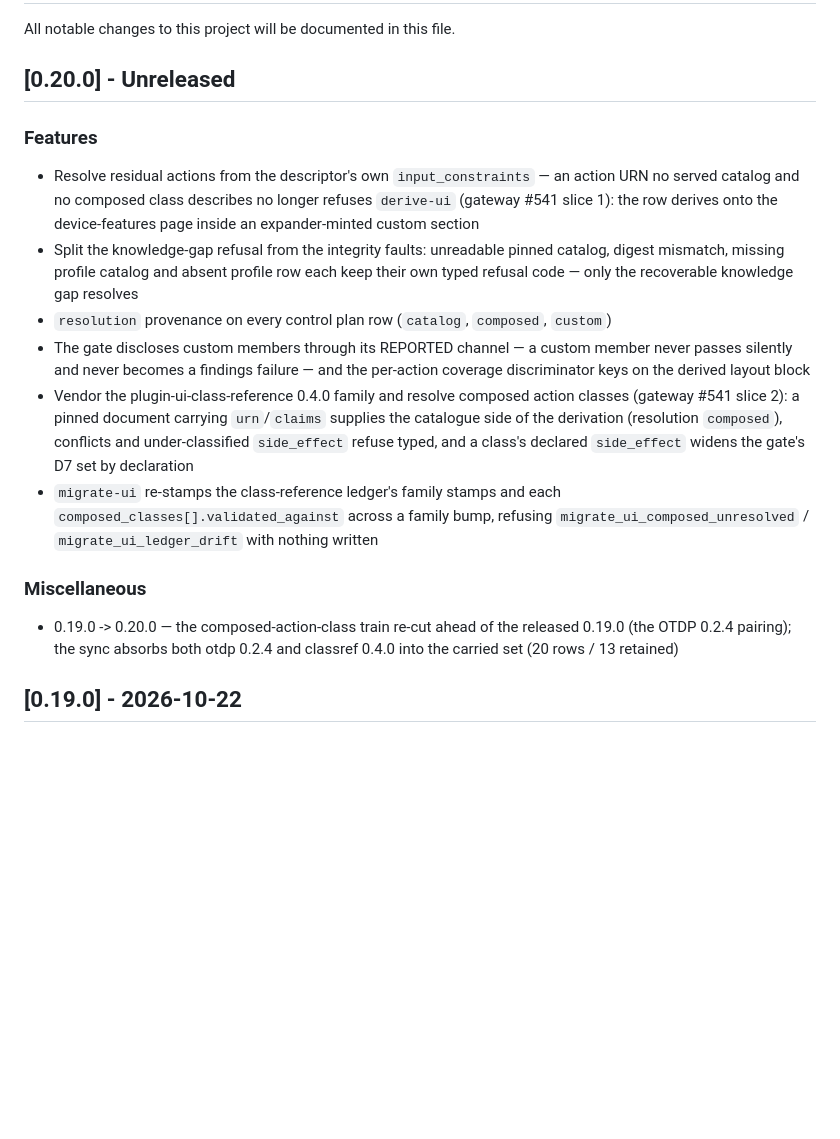
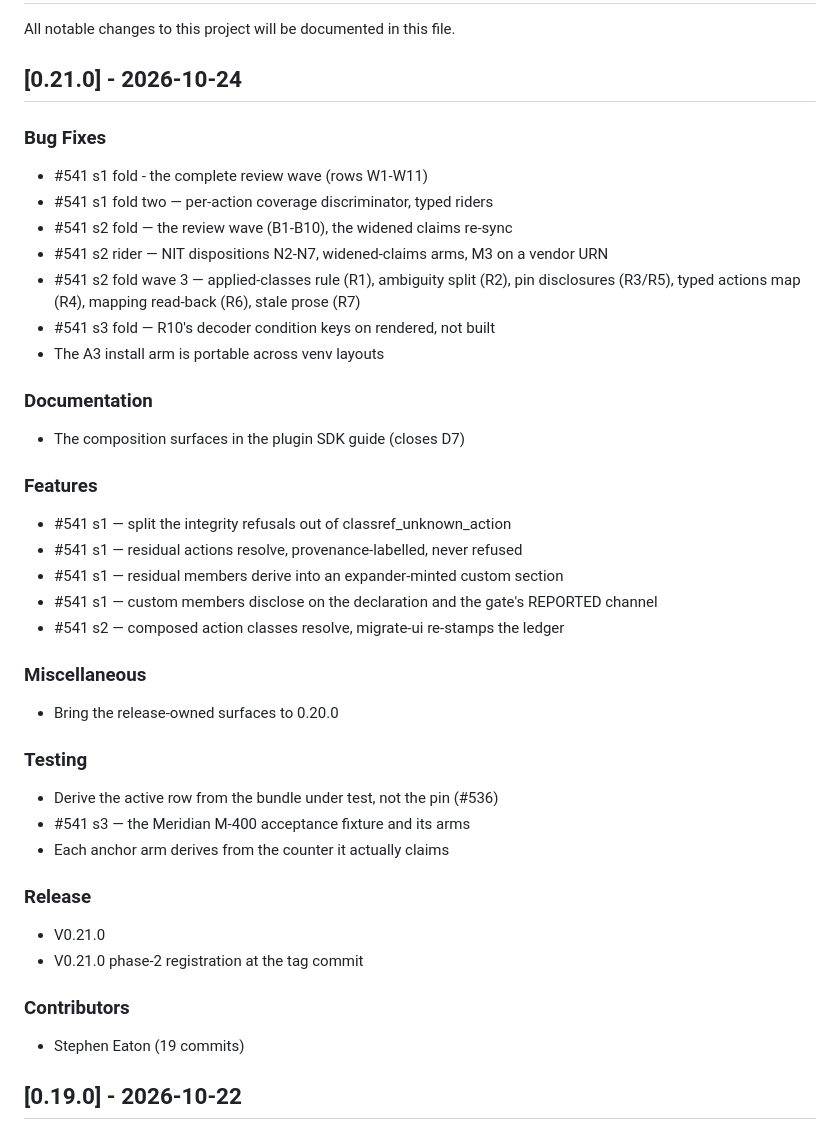
Before and after one commit to madeinoz67/benchweave-sdk, a Markdown page: CHANGELOG.md, the part around one of its changes. GitHub-like rendering; blank space fills up the shorter version.

Commit message:
chore(changelog): update for v0.21.0 [skip ci]

```diff
--- a/CHANGELOG.md
+++ b/CHANGELOG.md
@@ -2,21 +2,49 @@
 
 All notable changes to this project will be documented in this file.
 
-## [0.20.0] - Unreleased
+## [0.21.0] - 2026-10-24
+
+### Bug Fixes
+
+- #541 s1 fold - the complete review wave (rows W1-W11)
+- #541 s1 fold two — per-action coverage discriminator, typed riders
+- #541 s2 fold — the review wave (B1-B10), the widened claims re-sync
+- #541 s2 rider — NIT dispositions N2-N7, widened-claims arms, M3 on a vendor URN
+- #541 s2 fold wave 3 — applied-classes rule (R1), ambiguity split (R2), pin disclosures (R3/R5), typed actions map (R4), mapping read-back (R6), stale prose (R7)
+- #541 s3 fold — R10's decoder condition keys on rendered, not built
+- The A3 install arm is portable across venv layouts
+
+### Documentation
+
+- The composition surfaces in the plugin SDK guide (closes D7)
 
 ### Features
 
-- Resolve residual actions from the descriptor's own `input_constraints` — an action URN no served catalog and no composed class describes no longer refuses `derive-ui` (gateway #541 slice 1): the row derives onto the device-features page inside an expander-minted custom section
-- Split the knowledge-gap refusal from the integrity faults: unreadable pinned catalog, digest mismatch, missing profile catalog and absent profile row each keep their own typed refusal code — only the recoverable knowledge gap resolves
-- `resolution` provenance on every control plan row (`catalog`, `composed`, `custom`)
-- The gate discloses custom members through its REPORTED channel — a custom member never passes silently and never becomes a findings failure — and the per-action coverage discriminator keys on the derived layout block
-- Vendor the plugin-ui-class-reference 0.4.0 family and resolve composed action classes (gateway #541 slice 2): a pinned document carrying `urn`/`claims` supplies the catalogue side of the derivation (resolution `composed`), conflicts and under-classified `side_effect` refuse typed, and a class's declared `side_effect` widens the gate's D7 set by declaration
-- `migrate-ui` re-stamps the class-reference ledger's family stamps and each `composed_classes[].validated_against` across a family bump, refusing `migrate_ui_composed_unresolved` / `migrate_ui_ledger_drift` with nothing written
+- #541 s1 — split the integrity refusals out of classref_unknown_action
+- #541 s1 — residual actions resolve, provenance-labelled, never refused
+- #541 s1 — residual members derive into an expander-minted custom section
+- #541 s1 — custom members disclose on the declaration and the gate's REPORTED channel
+- #541 s2 — composed action classes resolve, migrate-ui re-stamps the ledger
 
 ### Miscellaneous
 
-- 0.19.0 -> 0.20.0 — the composed-action-class train re-cut ahead of the released 0.19.0 (the OTDP 0.2.4 pairing); the sync absorbs both otdp 0.2.4 and classref 0.4.0 into the carried set (20 rows / 13 retained)
+- Bring the release-owned surfaces to 0.20.0
 
+### Testing
+
+- Derive the active row from the bundle under test, not the pin (#536)
+- #541 s3 — the Meridian M-400 acceptance fixture and its arms
+- Each anchor arm derives from the counter it actually claims
+
+### Release
+
+- V0.21.0
+- V0.21.0 phase-2 registration at the tag commit
+
+
+### Contributors
+
+- Stephen Eaton (19 commits)
 ## [0.19.0] - 2026-10-22
 
 ### Bug Fixes
```
Also changed, not shown: other parts of CHANGELOG.md (+0 -1 lines).
